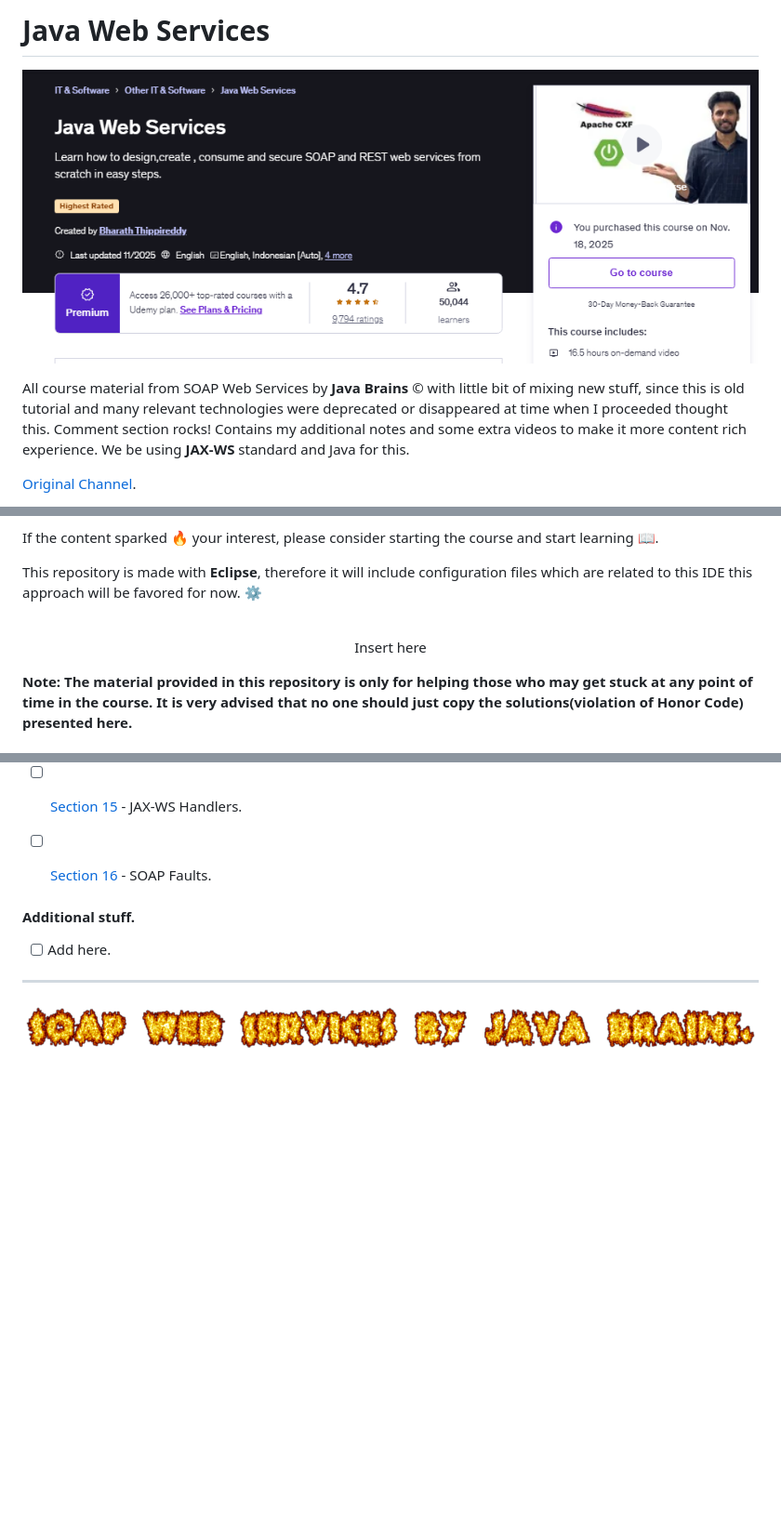
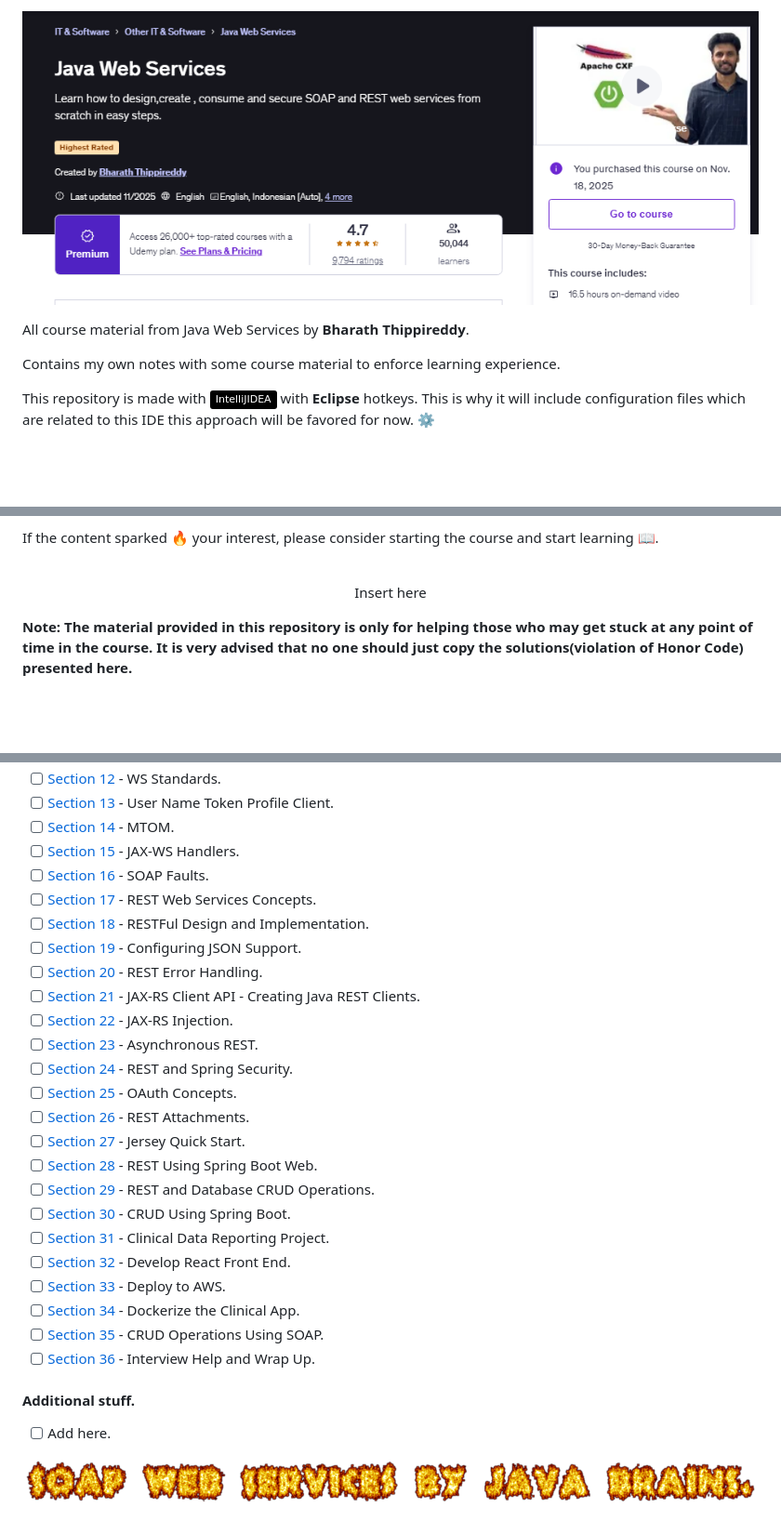
Before and after one commit to developersCradle/java-web-dev-soap-rest-api, a Markdown page: README.md, 3 parts joined by grey strips. Shown at 93% size. Drawn GitHub-style; badges without logos; blank space fills up the shorter version.

Commit message:
proceeded

```diff
--- a/README.md
+++ b/README.md
@@ -64,9 +65,9 @@ Linkedin puts this shit front, when clicking from private mode x(. Need to put t
 
-# Java Web Services
+![Java Web Services](java%20webservices%20description.PNG)
 
-![Web Servics](java%20webservices%20description.PNG)
+All course material from Java Web Services by **Bharath Thippireddy**.
 
-All course material from SOAP Web Services by **Java Brains** © with little bit of mixing new stuff, since this is old tutorial and many relevant technologies were deprecated or disappeared at time when I proceeded thought this. Comment section rocks! Contains my additional notes and some extra videos to make it more content rich experience. We be using **JAX-WS** standard and Java for this.
+Contains my own notes with some course material to enforce learning experience.
 
-[Original Channel](https://www.youtube.com/@Java.Brains).
+This repository is made with [![IntelliJ IDEA](https://img.shields.io/badge/IntelliJIDEA-000000.svg?logo=intellij-idea&logoColor=white)](#) with **Eclipse** hotkeys. This is why it will include configuration files which are related to this IDE this approach will be favored for now. ⚙️
 
@@ -74,7 +77,5 @@ All course material from SOAP Web Services by **Java Brains** © with little bit
 
 If the content sparked :fire: your interest, please consider starting the course and start learning :book:.
-
-This repository is made with **Eclipse**, therefore it will include configuration files which are related to this IDE this approach will be favored for now. ⚙️
 
 <br>
 
@@ -83,11 +84,9 @@ Linkedin puts this shit front, when clicking from private mode x(. Need to put t
 ?trk=public_profile_see-credential
 -->
 
-
 <p align="center">
     Insert here
 </p>
-
 
 **Note: The material provided in this repository is only for helping those who may get stuck at any point of time in the course. It is very advised that no one should just copy the solutions(violation of Honor Code) presented here.**
 
@@ -109,12 +108,29 @@ Linkedin puts this shit front, when clicking from private mode x(. Need to put t
 - [ ] [Section 14](#) - MTOM.
 - [ ] [Section 15](#) - JAX-WS Handlers.
 - [ ] [Section 16](#) - SOAP Faults.
-
+- [ ] [Section 17](#) - REST Web Services Concepts.
+- [ ] [Section 18](#) - RESTFul Design and Implementation.
+- [ ] [Section 19](#) - Configuring JSON Support.
+- [ ] [Section 20](#) - REST Error Handling.
+- [ ] [Section 21](#) - JAX-RS Client API - Creating Java REST Clients.
+- [ ] [Section 22](#) - JAX-RS Injection.
+- [ ] [Section 23](#) - Asynchronous REST.
+- [ ] [Section 24](#) - REST and Spring Security.
+- [ ] [Section 25](#) - OAuth Concepts.
+- [ ] [Section 26](#) - REST Attachments.
+- [ ] [Section 27](#) - Jersey Quick Start.
+- [ ] [Section 28](#) - REST Using Spring Boot Web.
+- [ ] [Section 29](#) - REST and Database CRUD Operations.
+- [ ] [Section 30](#) - CRUD Using Spring Boot.
+- [ ] [Section 31](#) - Clinical Data Reporting Project.
+- [ ] [Section 32](#) - Develop React Front End.
+- [ ] [Section 33](#) - Deploy to AWS.
+- [ ] [Section 34](#) - Dockerize the Clinical App.
+- [ ] [Section 35](#) - CRUD Operations Using SOAP.
+- [ ] [Section 36](#) - Interview Help and Wrap Up.
 
 #### Additional stuff.
 
 - [ ] Add here.
 
----
-
 <p align="center">
```
Also changed, not shown: other parts of README.md (+9 -12 lines), Java Web Services/Section 07/README.md (+6 -1 lines), Java Web Services caption.png (added), 2 other files.
